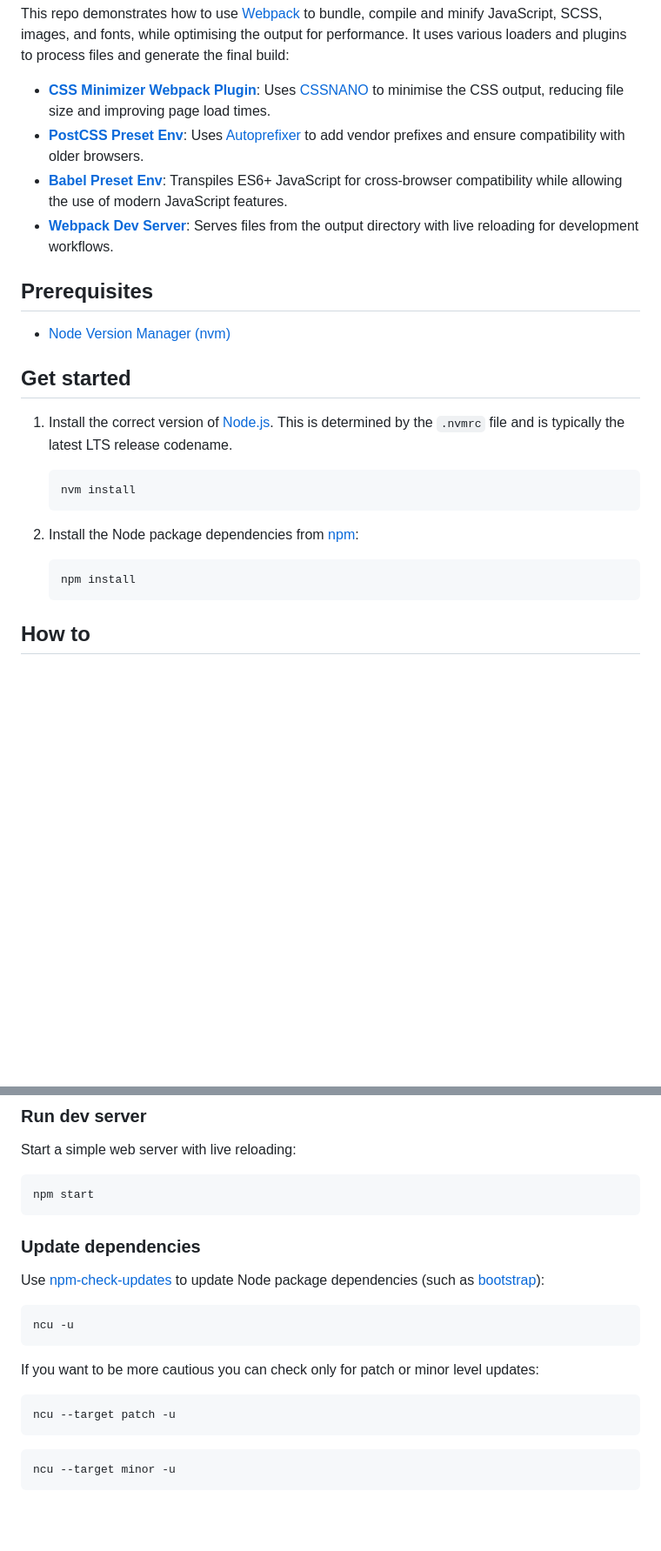
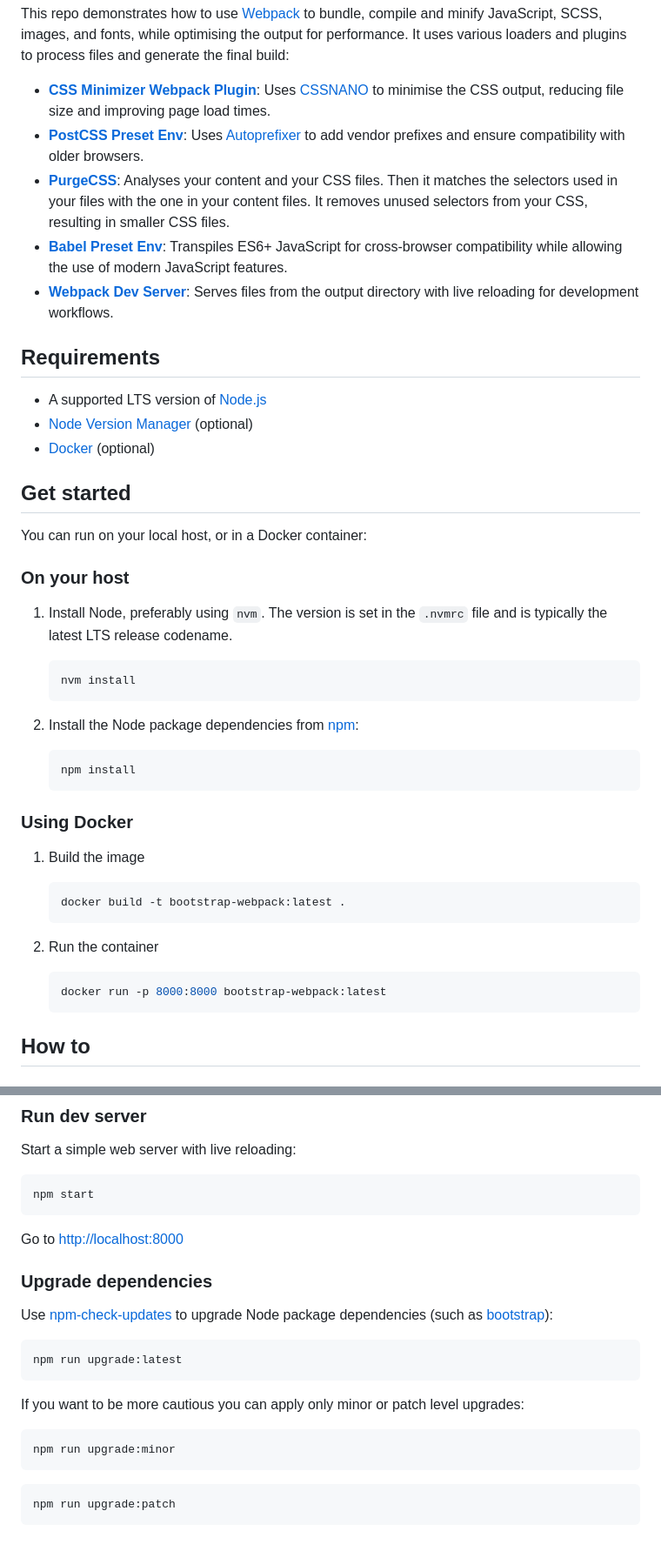
Before and after one commit to matthew-shaw/bootstrap-webpack, a Markdown page: README.md, 2 parts joined by grey strips. Shown at 87% size. Rendered like a GitHub page; blank space fills up the shorter version.

````diff
--- a/README.md
+++ b/README.md
@@ -4,16 +6,23 @@ This repo demonstrates how to use [Webpack](https://webpack.js.org/) to bundle,
 
 - [**CSS Minimizer Webpack Plugin**](https://webpack.js.org/plugins/css-minimizer-webpack-plugin/): Uses [CSSNANO](https://cssnano.github.io/cssnano/) to minimise the CSS output, reducing file size and improving page load times.
 - [**PostCSS Preset Env**](https://github.com/csstools/postcss-plugins/tree/main/plugin-packs/postcss-preset-env): Uses [Autoprefixer](https://github.com/postcss/autoprefixer) to add vendor prefixes and ensure compatibility with older browsers.
+- [**PurgeCSS**](https://purgecss.com/): Analyses your content and your CSS files. Then it matches the selectors used in your files with the one in your content files. It removes unused selectors from your CSS, resulting in smaller CSS files.
 - [**Babel Preset Env**](https://babeljs.io/docs/babel-preset-env): Transpiles ES6+ JavaScript for cross-browser compatibility while allowing the use of modern JavaScript features.
 - [**Webpack Dev Server**](https://webpack.js.org/configuration/dev-server/): Serves files from the output directory with live reloading for development workflows.
 
-## Prerequisites
+## Requirements
 
-- [Node Version Manager (nvm)](https://github.com/nvm-sh/nvm)
+- A supported LTS version of [Node.js](https://nodejs.org/en)
+- [Node Version Manager](https://github.com/nvm-sh/nvm) (optional)
+- [Docker](https://www.docker.com/) (optional)
 
 ## Get started
 
-1. Install the correct version of [Node.js](https://nodejs.org/en). This is determined by the `.nvmrc` file and is typically the latest LTS release codename.
+You can run on your local host, or in a Docker container:
+
+### On your host
+
+1. Install Node, preferably using `nvm`. The version is set in the `.nvmrc` file and is typically the latest LTS release codename.
 
    ```shell
    nvm install
@@ -23,6 +32,20 @@ This repo demonstrates how to use [Webpack](https://webpack.js.org/) to bundle,
 
    ```shell
    npm install
+   ```
+
+### Using Docker
+
+1. Build the image
+
+   ```shell
+   docker build -t bootstrap-webpack:latest .
+   ```
+
+2. Run the container
+
+   ```shell
+   docker run -p 8000:8000 bootstrap-webpack:latest
    ```
 
 ## How to
@@ -102,20 +134,22 @@ Start a simple web server with live reloading:
 npm start
 ```
 
-### Update dependencies
+Go to <http://localhost:8000>
 
-Use [npm-check-updates](https://www.npmjs.com/package/npm-check-updates) to update Node package dependencies (such as [bootstrap](https://www.npmjs.com/package/bootstrap)):
+### Upgrade dependencies
+
+Use [npm-check-updates](https://www.npmjs.com/package/npm-check-updates) to upgrade Node package dependencies (such as [bootstrap](https://www.npmjs.com/package/bootstrap)):
 
 ```shell
-ncu -u
+npm run upgrade:latest
 ```
 
-If you want to be more cautious you can check only for patch or minor level updates:
+If you want to be more cautious you can apply only minor or patch level upgrades:
 
 ```shell
-ncu --target patch -u
+npm run upgrade:minor
 ```
 
 ```shell
-ncu --target minor -u
+npm run upgrade:patch
 ```
````
Also changed, not shown: other parts of README.md (+11 -0 lines).
